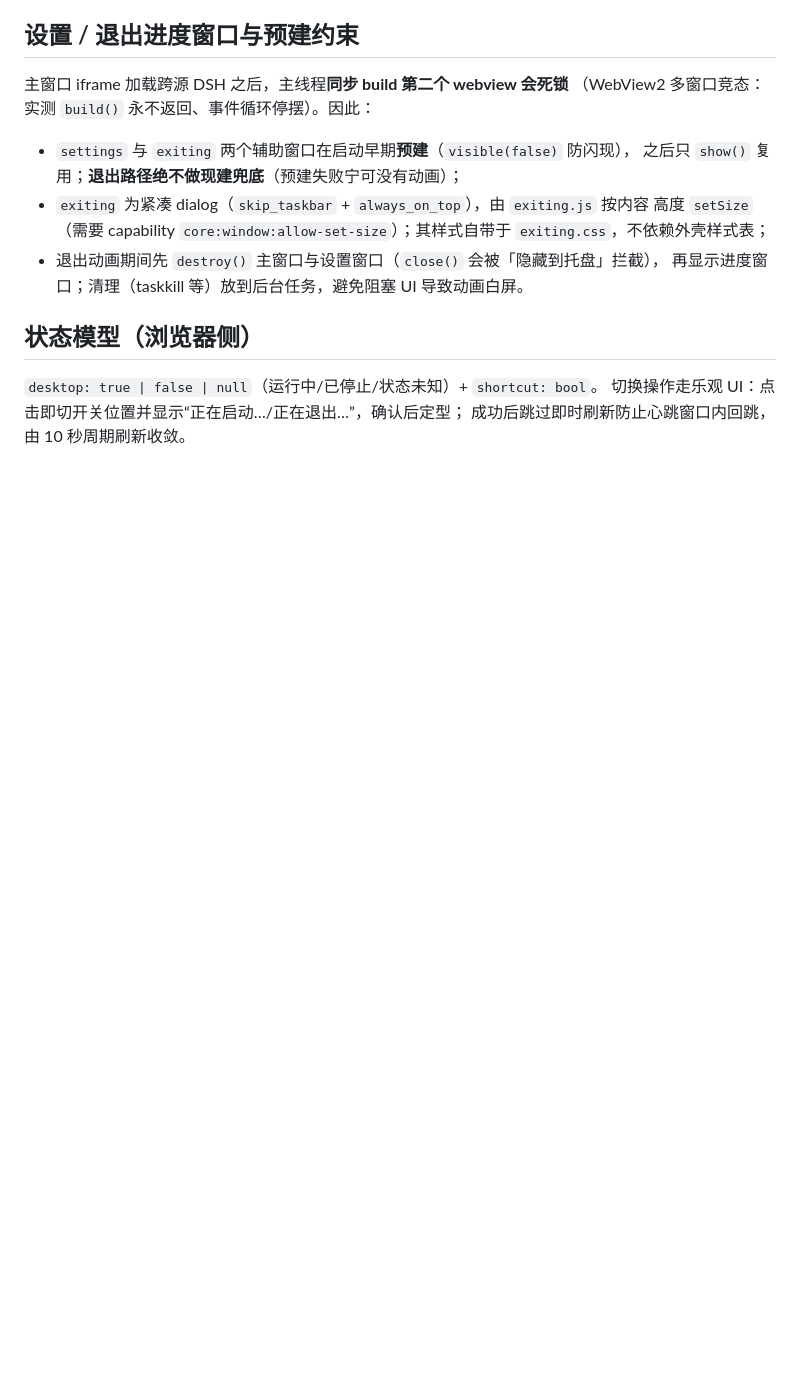
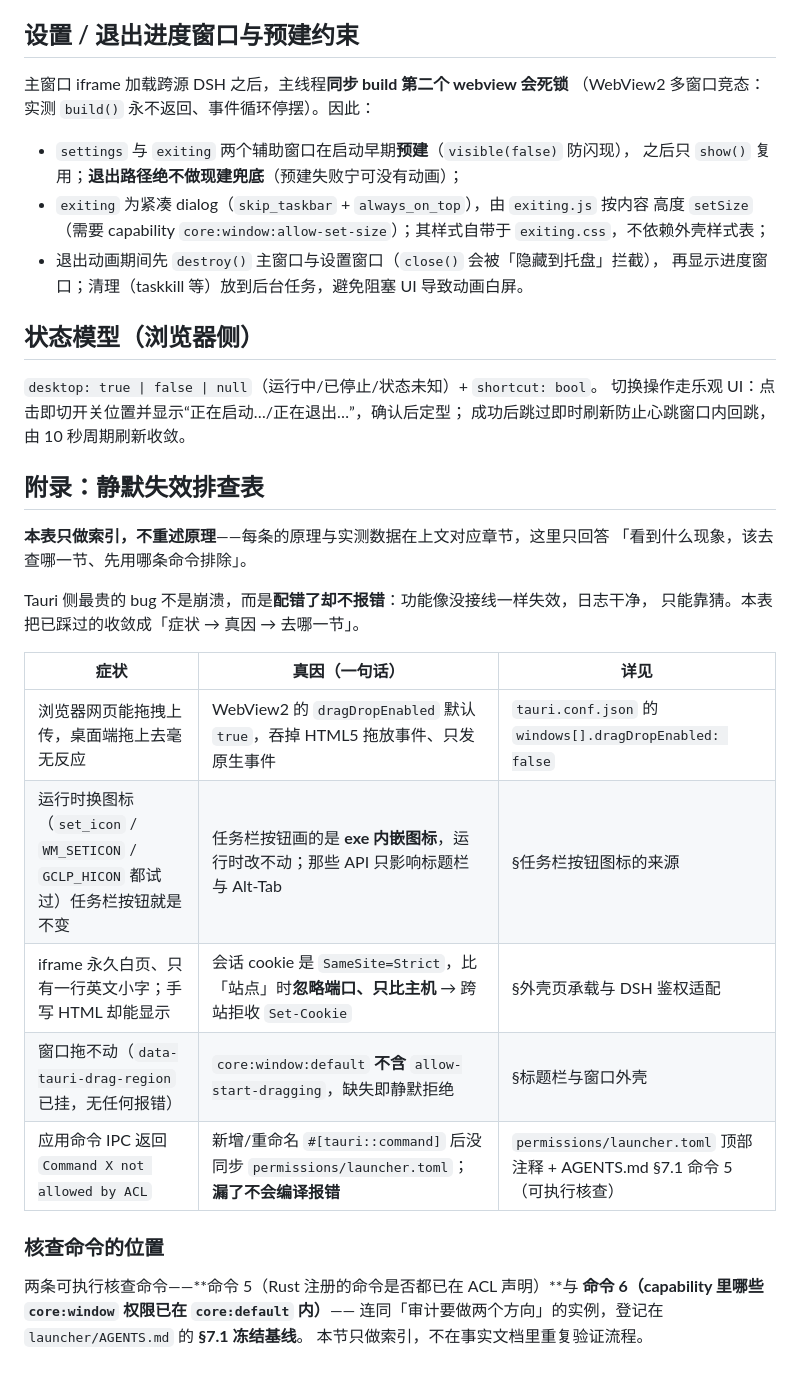
Before and after one commit to cilis/dsh-tauri-launcher, a Markdown page: docs/architecture.md, the part around the change. Drawn GitHub-style; blank space fills up the shorter version.

Commit message:
docs: architecture 补「静默失效排查表」附录（症状→真因→详见 + 核查命令索引）

```diff
--- a/docs/architecture.md
+++ b/docs/architecture.md
@@ -274,3 +274,26 @@ DSH 是 React SPA，切会话不产生浏览器历史（`history.back()` 会退
 `desktop: true | false | null`（运行中/已停止/状态未知）+ `shortcut: bool`。
 切换操作走乐观 UI：点击即切开关位置并显示“正在启动…/正在退出…”，确认后定型；
 成功后跳过即时刷新防止心跳窗口内回跳，由 10 秒周期刷新收敛。
+
+## 附录：静默失效排查表
+
+**本表只做索引，不重述原理**——每条的原理与实测数据在上文对应章节，这里只回答
+「看到什么现象，该去查哪一节、先用哪条命令排除」。
+
+Tauri 侧最贵的 bug 不是崩溃，而是**配错了却不报错**：功能像没接线一样失效，日志干净，
+只能靠猜。本表把已踩过的收敛成「症状 → 真因 → 去哪一节」。
+
+| 症状 | 真因（一句话） | 详见 |
+| --- | --- | --- |
+| 浏览器网页能拖拽上传，桌面端拖上去毫无反应 | WebView2 的 `dragDropEnabled` 默认 `true`，吞掉 HTML5 拖放事件、只发原生事件 | `tauri.conf.json` 的 `windows[].dragDropEnabled: false` |
+| 运行时换图标（`set_icon` / `WM_SETICON` / `GCLP_HICON` 都试过）任务栏按钮就是不变 | 任务栏按钮画的是 **exe 内嵌图标**，运行时改不动；那些 API 只影响标题栏与 Alt-Tab | §任务栏按钮图标的来源 |
+| iframe 永久白页、只有一行英文小字；手写 HTML 却能显示 | 会话 cookie 是 `SameSite=Strict`，比「站点」时**忽略端口、只比主机** → 跨站拒收 `Set-Cookie` | §外壳页承载与 DSH 鉴权适配 |
+| 窗口拖不动（`data-tauri-drag-region` 已挂，无任何报错） | `core:window:default` **不含** `allow-start-dragging`，缺失即静默拒绝 | §标题栏与窗口外壳 |
+| 应用命令 IPC 返回 `Command X not allowed by ACL` | 新增/重命名 `#[tauri::command]` 后没同步 `permissions/launcher.toml`；**漏了不会编译报错** | `permissions/launcher.toml` 顶部注释 + AGENTS.md §7.1 命令 5（可执行核查） |
+
+### 核查命令的位置
+
+两条可执行核查命令——**命令 5（Rust 注册的命令是否都已在 ACL 声明）**与
+**命令 6（capability 里哪些 `core:window` 权限已在 `core:default` 内）**——
+连同「审计要做两个方向」的实例，登记在 `launcher/AGENTS.md` 的 **§7.1 冻结基线**。
+本节只做索引，不在事实文档里重复验证流程。
```
